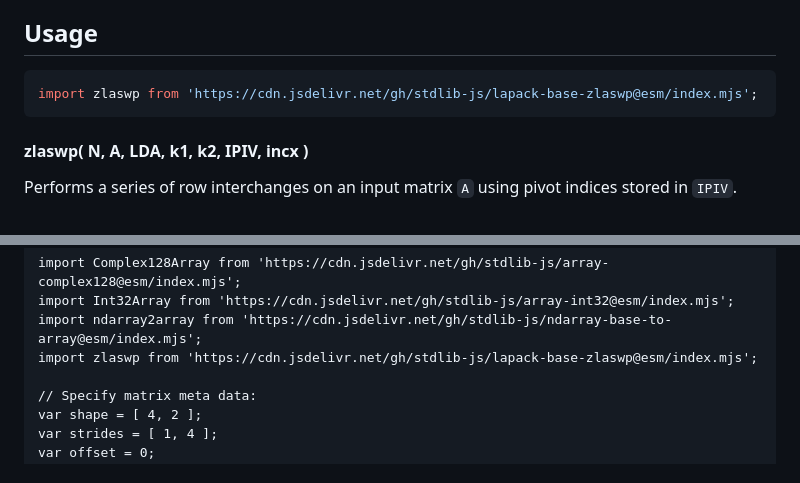
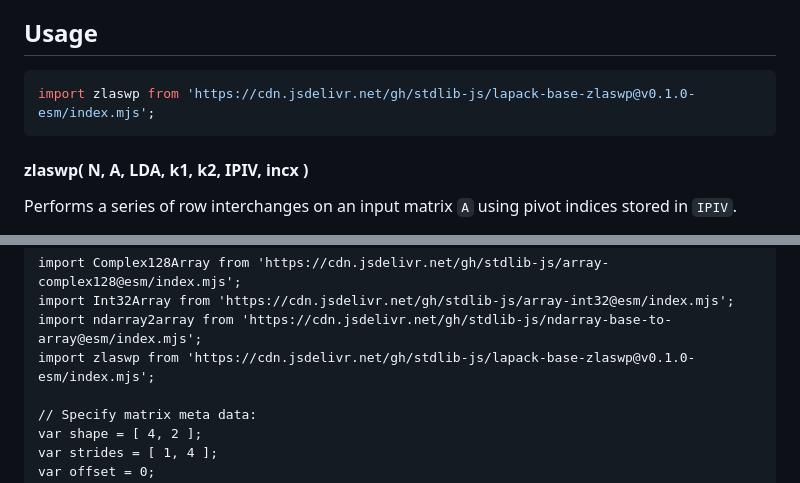
Before and after one commit to stdlib-js/lapack-base-zlaswp, a Markdown page: README.md, 2 parts joined by grey strips. Drawn GitHub-style.

Commit message:
Update README.md for ESM bundle v0.1.0

````diff
--- a/README.md
+++ b/README.md
@@ -42,7 +42,7 @@ limitations under the License.
 ## Usage
 
 ```javascript
-import zlaswp from 'https://cdn.jsdelivr.net/gh/stdlib-js/lapack-base-zlaswp@esm/index.mjs';
+import zlaswp from 'https://cdn.jsdelivr.net/gh/stdlib-js/lapack-base-zlaswp@v0.1.0-esm/index.mjs';
 ```
 
 #### zlaswp( N, A, LDA, k1, k2, IPIV, incx )
@@ -202,7 +202,7 @@ zlaswp.ndarray( 2, A, 2, 1, 2, 0, 2, 1, IPIV, 1, 2 );
 import Complex128Array from 'https://cdn.jsdelivr.net/gh/stdlib-js/array-complex128@esm/index.mjs';
 import Int32Array from 'https://cdn.jsdelivr.net/gh/stdlib-js/array-int32@esm/index.mjs';
 import ndarray2array from 'https://cdn.jsdelivr.net/gh/stdlib-js/ndarray-base-to-array@esm/index.mjs';
-import zlaswp from 'https://cdn.jsdelivr.net/gh/stdlib-js/lapack-base-zlaswp@esm/index.mjs';
+import zlaswp from 'https://cdn.jsdelivr.net/gh/stdlib-js/lapack-base-zlaswp@v0.1.0-esm/index.mjs';
 
 // Specify matrix meta data:
 var shape = [ 4, 2 ];
````
